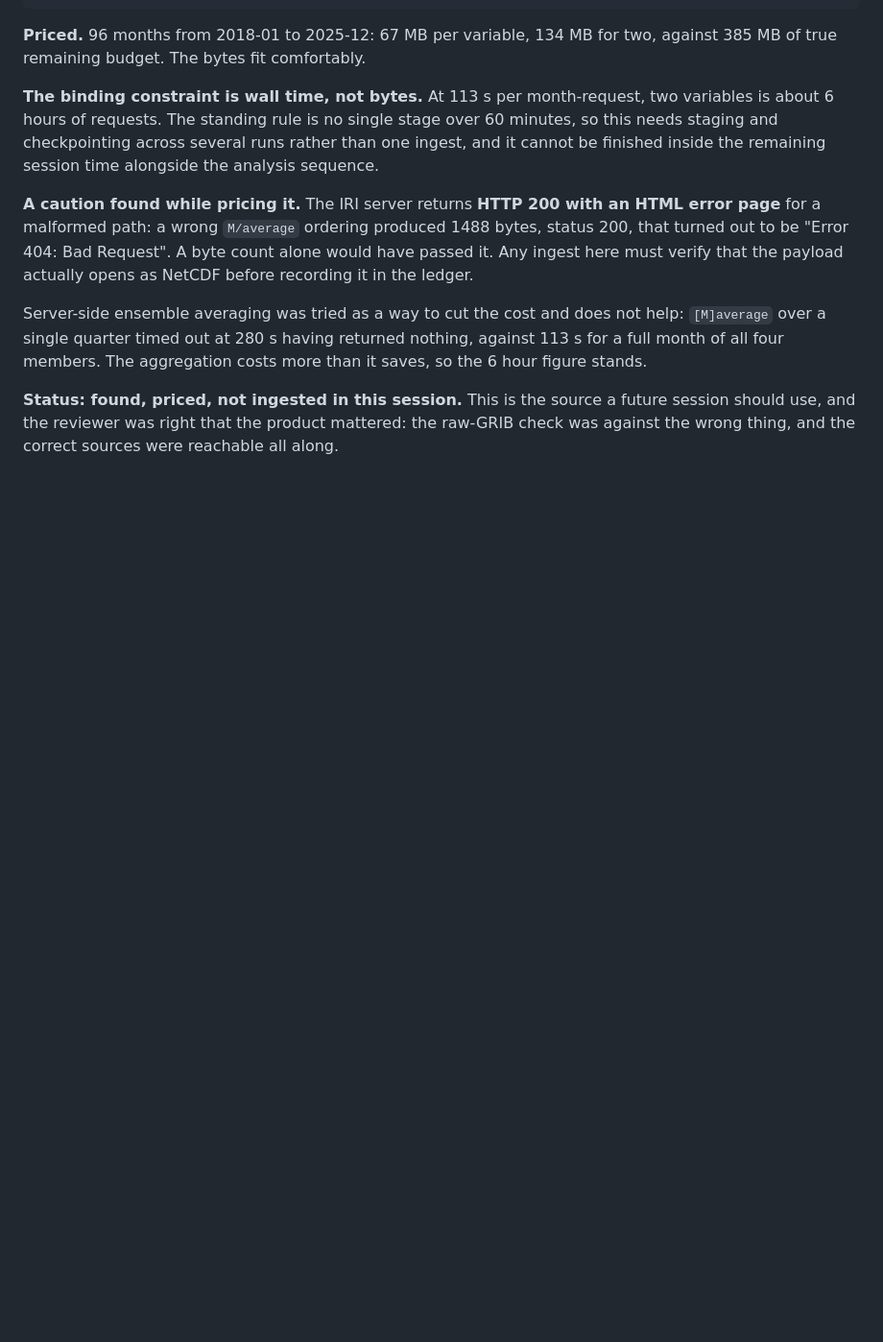
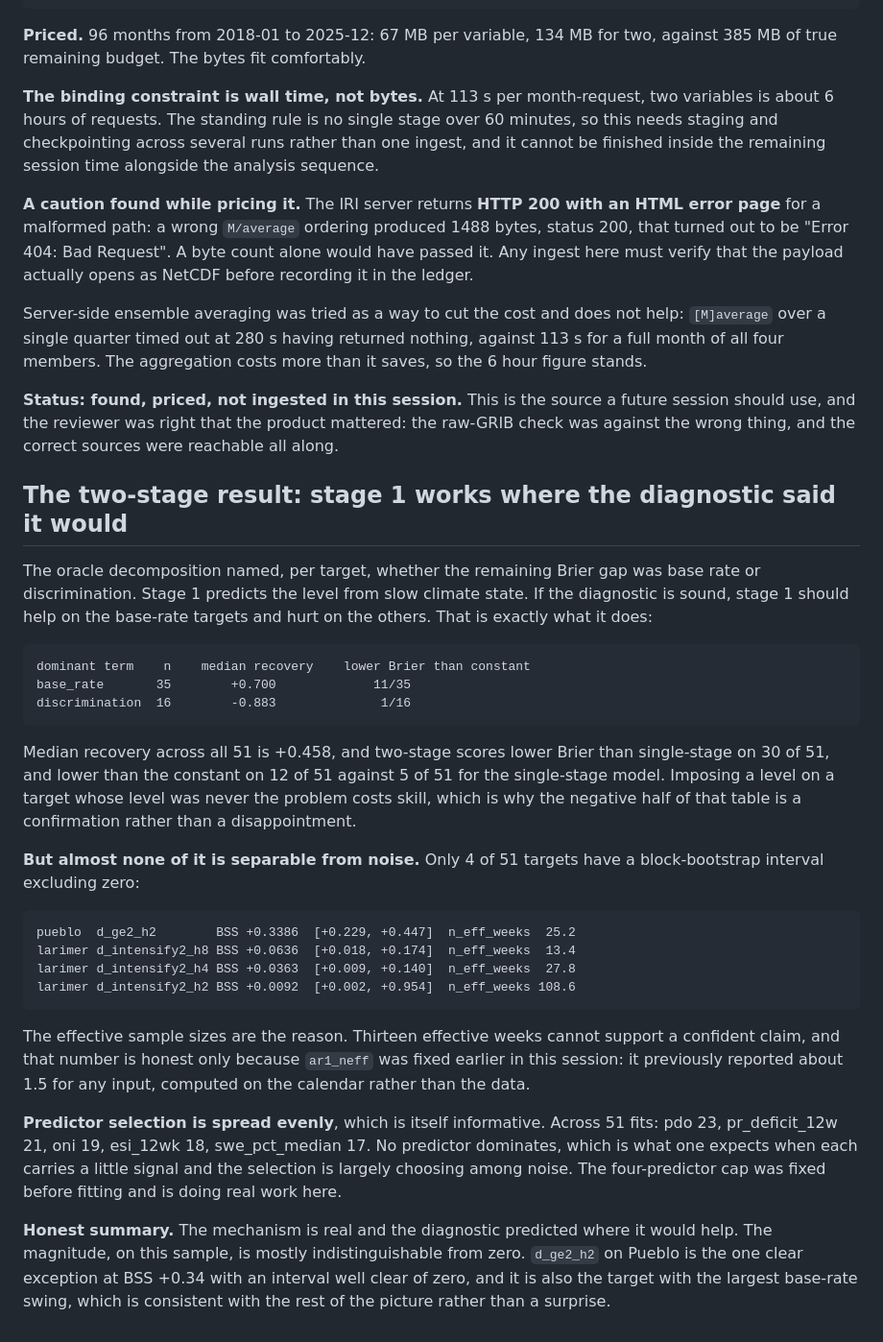
Before and after one commit to esaran1/cofire, a Markdown page: docs/DECISIONS.md, the part around the change. Shown at 96% size. GitHub-like rendering; blank space fills up the shorter version.

Commit message:
Two-stage results: stage 1 helps where the diagnostic said it would
Median recovery of the base-rate gap is +0.700 on the 35 targets the oracle
decomposition named as base-rate dominated, and -0.883 on the 16 it named as
discrimination dominated. Imposing a level on a target whose level was never the
problem costs skill, so the negative half confirms the diagnostic rather than
undermining it.

Almost none of it separates from noise. Four of 51 targets have a block
bootstrap interval excluding zero, and the effective sample sizes explain why:
13.4 effective weeks on larimer d_intensify2_h8, 25.2 on the one clear result,
pueblo d_ge2_h2 at BSS +0.3386 [+0.229, +0.447]. That target also has the
largest base-rate swing, which fits the rest of the picture.

Predictor selection is spread evenly across the pool: pdo 23, pr_deficit_12w 21,
oni 19, esi_12wk 18, swe_pct_median 17 across 51 fits. No predictor dominates,
which is what happens when each carries a little signal and the search is mostly
choosing among noise. The four-predictor cap fixed before fitting is doing real
work.

```diff
--- a/docs/DECISIONS.md
+++ b/docs/DECISIONS.md
@@ -573,3 +573,46 @@ costs more than it saves, so the 6 hour figure stands.
 future session should use, and the reviewer was right that the product mattered:
 the raw-GRIB check was against the wrong thing, and the correct sources were
 reachable all along.
+
+## The two-stage result: stage 1 works where the diagnostic said it would
+
+The oracle decomposition named, per target, whether the remaining Brier gap was
+base rate or discrimination. Stage 1 predicts the level from slow climate state.
+If the diagnostic is sound, stage 1 should help on the base-rate targets and
+hurt on the others. That is exactly what it does:
+
+    dominant term    n    median recovery    lower Brier than constant
+    base_rate       35        +0.700             11/35
+    discrimination  16        -0.883              1/16
+
+Median recovery across all 51 is +0.458, and two-stage scores lower Brier than
+single-stage on 30 of 51, and lower than the constant on 12 of 51 against 5 of
+51 for the single-stage model. Imposing a level on a target whose level was
+never the problem costs skill, which is why the negative half of that table is
+a confirmation rather than a disappointment.
+
+**But almost none of it is separable from noise.** Only 4 of 51 targets have a
+block-bootstrap interval excluding zero:
+
+    pueblo  d_ge2_h2        BSS +0.3386  [+0.229, +0.447]  n_eff_weeks  25.2
+    larimer d_intensify2_h8 BSS +0.0636  [+0.018, +0.174]  n_eff_weeks  13.4
+    larimer d_intensify2_h4 BSS +0.0363  [+0.009, +0.140]  n_eff_weeks  27.8
+    larimer d_intensify2_h2 BSS +0.0092  [+0.002, +0.954]  n_eff_weeks 108.6
+
+The effective sample sizes are the reason. Thirteen effective weeks cannot
+support a confident claim, and that number is honest only because `ar1_neff`
+was fixed earlier in this session: it previously reported about 1.5 for any
+input, computed on the calendar rather than the data.
+
+**Predictor selection is spread evenly**, which is itself informative. Across
+51 fits: pdo 23, pr_deficit_12w 21, oni 19, esi_12wk 18, swe_pct_median 17. No
+predictor dominates, which is what one expects when each carries a little signal
+and the selection is largely choosing among noise. The four-predictor cap was
+fixed before fitting and is doing real work here.
+
+**Honest summary.** The mechanism is real and the diagnostic predicted where it
+would help. The magnitude, on this sample, is mostly indistinguishable from
+zero. `d_ge2_h2` on Pueblo is the one clear exception at BSS +0.34 with an
+interval well clear of zero, and it is also the target with the largest
+base-rate swing, which is consistent with the rest of the picture rather than
+a surprise.
```
